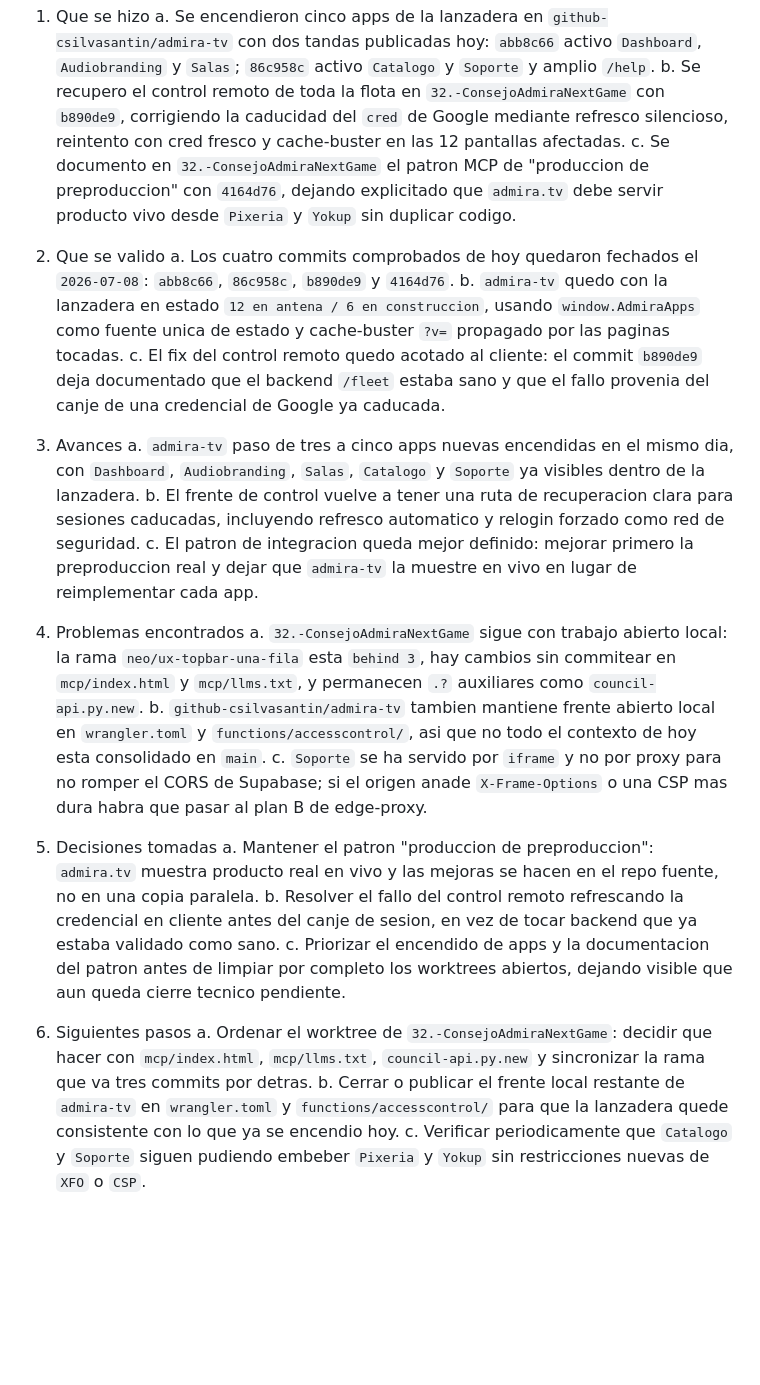
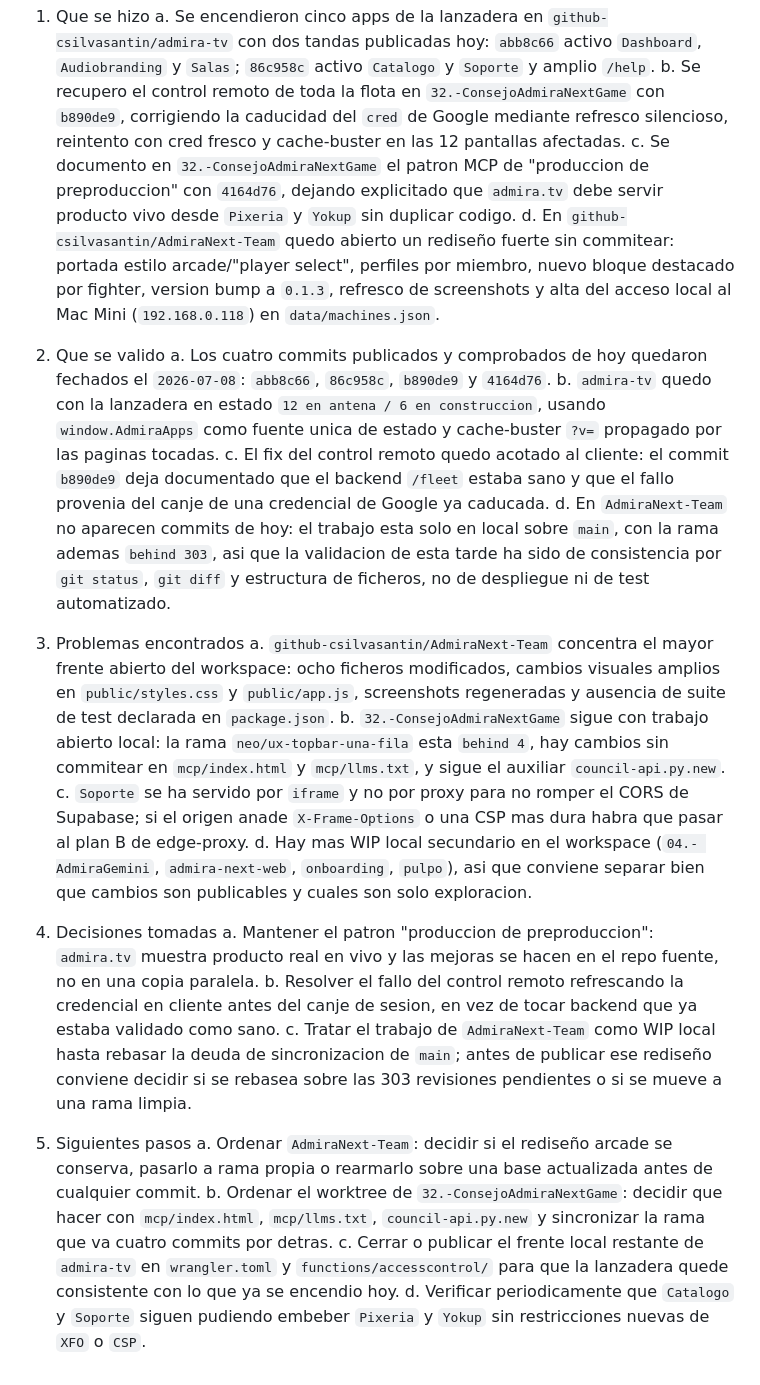
Before and after one commit to csilvasantin/18.-diario, a Markdown page: 2026-07-08.md, the part around the change. Rendered like a GitHub page; blank space fills up the shorter version.

Commit message:
Actualizar diario 2026-07-08 [Codex]

```diff
--- a/2026-07-08.md
+++ b/2026-07-08.md
@@ -4,28 +4,27 @@
    a. Se encendieron cinco apps de la lanzadera en `github-csilvasantin/admira-tv` con dos tandas publicadas hoy: `abb8c66` activo `Dashboard`, `Audiobranding` y `Salas`; `86c958c` activo `Catalogo` y `Soporte` y amplio `/help`.
    b. Se recupero el control remoto de toda la flota en `32.-ConsejoAdmiraNextGame` con `b890de9`, corrigiendo la caducidad del `cred` de Google mediante refresco silencioso, reintento con cred fresco y cache-buster en las 12 pantallas afectadas.
    c. Se documento en `32.-ConsejoAdmiraNextGame` el patron MCP de "produccion de preproduccion" con `4164d76`, dejando explicitado que `admira.tv` debe servir producto vivo desde `Pixeria` y `Yokup` sin duplicar codigo.
+   d. En `github-csilvasantin/AdmiraNext-Team` quedo abierto un rediseño fuerte sin commitear: portada estilo arcade/"player select", perfiles por miembro, nuevo bloque destacado por fighter, version bump a `0.1.3`, refresco de screenshots y alta del acceso local al Mac Mini (`192.168.0.118`) en `data/machines.json`.
 
 2. Que se valido
-   a. Los cuatro commits comprobados de hoy quedaron fechados el `2026-07-08`: `abb8c66`, `86c958c`, `b890de9` y `4164d76`.
+   a. Los cuatro commits publicados y comprobados de hoy quedaron fechados el `2026-07-08`: `abb8c66`, `86c958c`, `b890de9` y `4164d76`.
    b. `admira-tv` quedo con la lanzadera en estado `12 en antena / 6 en construccion`, usando `window.AdmiraApps` como fuente unica de estado y cache-buster `?v=` propagado por las paginas tocadas.
    c. El fix del control remoto quedo acotado al cliente: el commit `b890de9` deja documentado que el backend `/fleet` estaba sano y que el fallo provenia del canje de una credencial de Google ya caducada.
+   d. En `AdmiraNext-Team` no aparecen commits de hoy: el trabajo esta solo en local sobre `main`, con la rama ademas `behind 303`, asi que la validacion de esta tarde ha sido de consistencia por `git status`, `git diff` y estructura de ficheros, no de despliegue ni de test automatizado.
 
-3. Avances
-   a. `admira-tv` paso de tres a cinco apps nuevas encendidas en el mismo dia, con `Dashboard`, `Audiobranding`, `Salas`, `Catalogo` y `Soporte` ya visibles dentro de la lanzadera.
-   b. El frente de control vuelve a tener una ruta de recuperacion clara para sesiones caducadas, incluyendo refresco automatico y relogin forzado como red de seguridad.
-   c. El patron de integracion queda mejor definido: mejorar primero la preproduccion real y dejar que `admira-tv` la muestre en vivo en lugar de reimplementar cada app.
+3. Problemas encontrados
+   a. `github-csilvasantin/AdmiraNext-Team` concentra el mayor frente abierto del workspace: ocho ficheros modificados, cambios visuales amplios en `public/styles.css` y `public/app.js`, screenshots regeneradas y ausencia de suite de test declarada en `package.json`.
+   b. `32.-ConsejoAdmiraNextGame` sigue con trabajo abierto local: la rama `neo/ux-topbar-una-fila` esta `behind 4`, hay cambios sin commitear en `mcp/index.html` y `mcp/llms.txt`, y sigue el auxiliar `council-api.py.new`.
+   c. `Soporte` se ha servido por `iframe` y no por proxy para no romper el CORS de Supabase; si el origen anade `X-Frame-Options` o una CSP mas dura habra que pasar al plan B de edge-proxy.
+   d. Hay mas WIP local secundario en el workspace (`04.- AdmiraGemini`, `admira-next-web`, `onboarding`, `pulpo`), asi que conviene separar bien que cambios son publicables y cuales son solo exploracion.
 
-4. Problemas encontrados
-   a. `32.-ConsejoAdmiraNextGame` sigue con trabajo abierto local: la rama `neo/ux-topbar-una-fila` esta `behind 3`, hay cambios sin commitear en `mcp/index.html` y `mcp/llms.txt`, y permanecen `.?` auxiliares como `council-api.py.new`.
-   b. `github-csilvasantin/admira-tv` tambien mantiene frente abierto local en `wrangler.toml` y `functions/accesscontrol/`, asi que no todo el contexto de hoy esta consolidado en `main`.
-   c. `Soporte` se ha servido por `iframe` y no por proxy para no romper el CORS de Supabase; si el origen anade `X-Frame-Options` o una CSP mas dura habra que pasar al plan B de edge-proxy.
-
-5. Decisiones tomadas
+4. Decisiones tomadas
    a. Mantener el patron "produccion de preproduccion": `admira.tv` muestra producto real en vivo y las mejoras se hacen en el repo fuente, no en una copia paralela.
    b. Resolver el fallo del control remoto refrescando la credencial en cliente antes del canje de sesion, en vez de tocar backend que ya estaba validado como sano.
-   c. Priorizar el encendido de apps y la documentacion del patron antes de limpiar por completo los worktrees abiertos, dejando visible que aun queda cierre tecnico pendiente.
+   c. Tratar el trabajo de `AdmiraNext-Team` como WIP local hasta rebasar la deuda de sincronizacion de `main`; antes de publicar ese rediseño conviene decidir si se rebasea sobre las 303 revisiones pendientes o si se mueve a una rama limpia.
 
-6. Siguientes pasos
-   a. Ordenar el worktree de `32.-ConsejoAdmiraNextGame`: decidir que hacer con `mcp/index.html`, `mcp/llms.txt`, `council-api.py.new` y sincronizar la rama que va tres commits por detras.
-   b. Cerrar o publicar el frente local restante de `admira-tv` en `wrangler.toml` y `functions/accesscontrol/` para que la lanzadera quede consistente con lo que ya se encendio hoy.
-   c. Verificar periodicamente que `Catalogo` y `Soporte` siguen pudiendo embeber `Pixeria` y `Yokup` sin restricciones nuevas de `XFO` o `CSP`.
+5. Siguientes pasos
+   a. Ordenar `AdmiraNext-Team`: decidir si el rediseño arcade se conserva, pasarlo a rama propia o rearmarlo sobre una base actualizada antes de cualquier commit.
+   b. Ordenar el worktree de `32.-ConsejoAdmiraNextGame`: decidir que hacer con `mcp/index.html`, `mcp/llms.txt`, `council-api.py.new` y sincronizar la rama que va cuatro commits por detras.
+   c. Cerrar o publicar el frente local restante de `admira-tv` en `wrangler.toml` y `functions/accesscontrol/` para que la lanzadera quede consistente con lo que ya se encendio hoy.
+   d. Verificar periodicamente que `Catalogo` y `Soporte` siguen pudiendo embeber `Pixeria` y `Yokup` sin restricciones nuevas de `XFO` o `CSP`.
```
